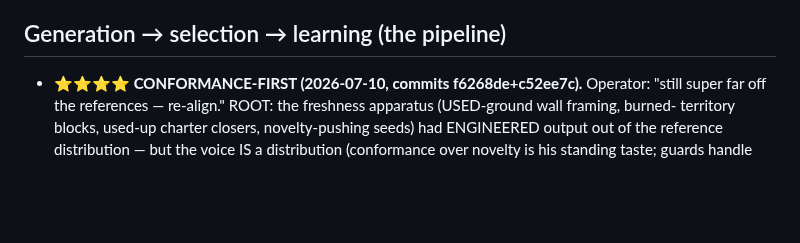
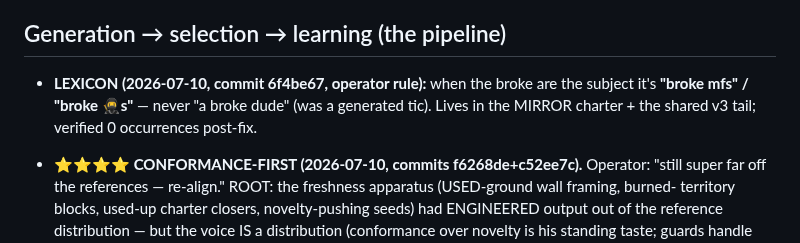
Before and after one commit to dfine123/Trial_Studio, a Markdown page: CLAUDE.md, the part around the change. Rendered like a GitHub page; blank space fills up the shorter version.

Commit message:
CLAUDE.md: broke-mfs lexicon rule

```diff
--- a/CLAUDE.md
+++ b/CLAUDE.md
@@ -97,6 +97,9 @@ secrets); service `Trial_Studio` in project `dynamic-emotion`, app URL
 
 ## Generation → selection → learning (the pipeline)
 
+- **LEXICON (2026-07-10, commit 6f4be67, operator rule):** when the broke are the subject it's
+  **"broke mfs" / "broke 🥷s"** — never "a broke dude" (was a generated tic). Lives in the MIRROR
+  charter + the shared v3 tail; verified 0 occurrences post-fix.
 - **⭐⭐⭐⭐ CONFORMANCE-FIRST (2026-07-10, commits f6268de+c52ee7c).** Operator: "still super far
   off the references — re-align." ROOT: the freshness apparatus (USED-ground wall framing, burned-
   territory blocks, used-up charter closers, novelty-pushing seeds) had ENGINEERED output out of
```
